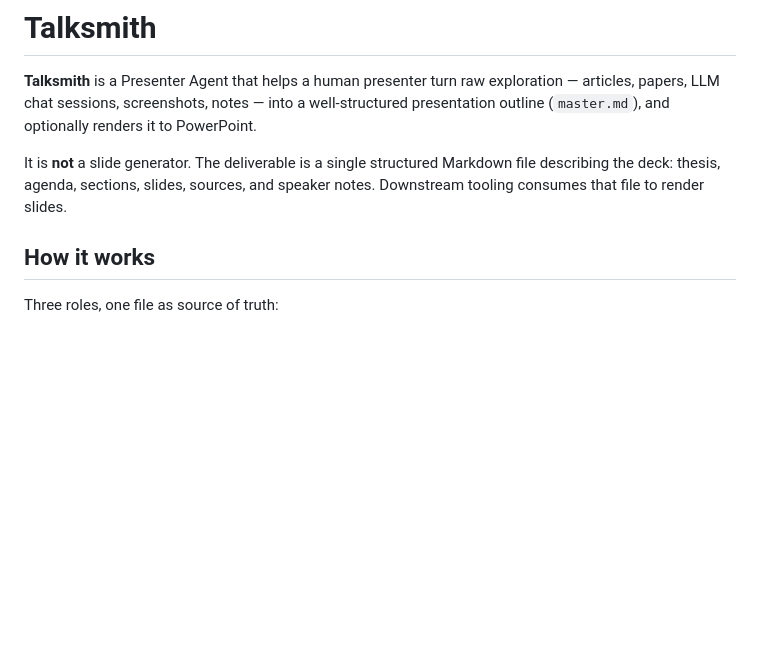
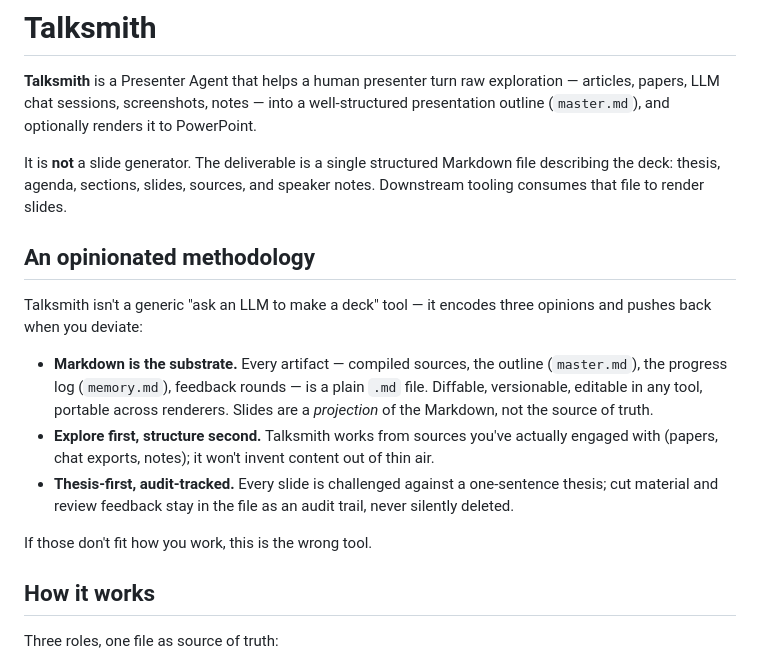
Before and after one commit to veigap/talksmith, a Markdown page: README.md, the part around the change. GitHub-like rendering; blank space fills up the shorter version.

```diff
--- a/README.md
+++ b/README.md
@@ -3,6 +3,16 @@
 **Talksmith** is a Presenter Agent that helps a human presenter turn raw exploration — articles, papers, LLM chat sessions, screenshots, notes — into a well-structured presentation outline (`master.md`), and optionally renders it to PowerPoint.
 
 It is **not** a slide generator. The deliverable is a single structured Markdown file describing the deck: thesis, agenda, sections, slides, sources, and speaker notes. Downstream tooling consumes that file to render slides.
+
+## An opinionated methodology
+
+Talksmith isn't a generic "ask an LLM to make a deck" tool — it encodes three opinions and pushes back when you deviate:
+
+- **Markdown is the substrate.** Every artifact — compiled sources, the outline (`master.md`), the progress log (`memory.md`), feedback rounds — is a plain `.md` file. Diffable, versionable, editable in any tool, portable across renderers. Slides are a *projection* of the Markdown, not the source of truth.
+- **Explore first, structure second.** Talksmith works from sources you've actually engaged with (papers, chat exports, notes); it won't invent content out of thin air.
+- **Thesis-first, audit-tracked.** Every slide is challenged against a one-sentence thesis; cut material and review feedback stay in the file as an audit trail, never silently deleted.
+
+If those don't fit how you work, this is the wrong tool.
 
 ## How it works
 
```
Also changed, not shown: CLAUDE.md (+3 -3 lines), profile.md (deleted, +0 -31 lines).
